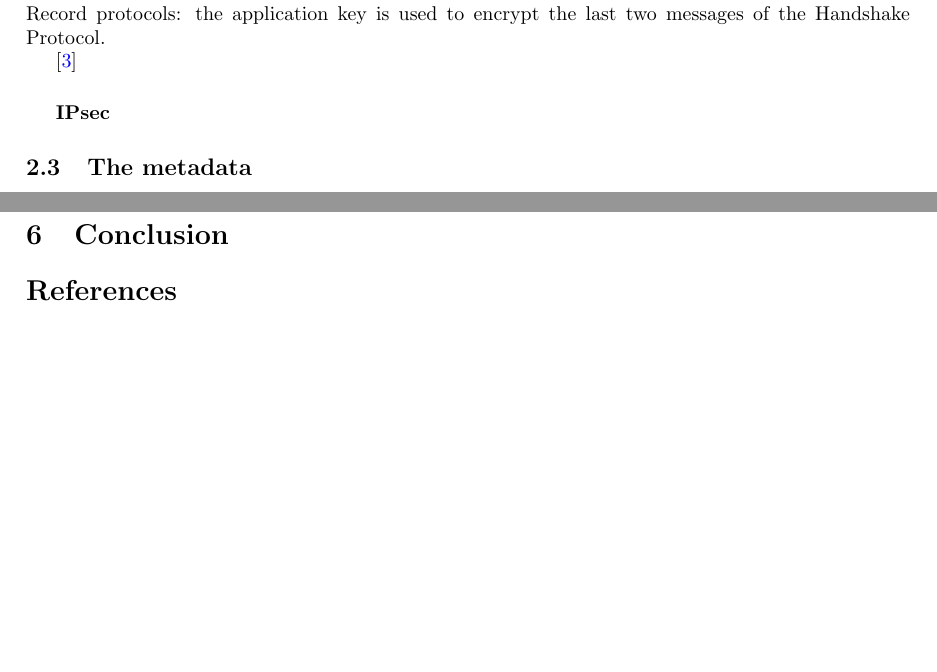
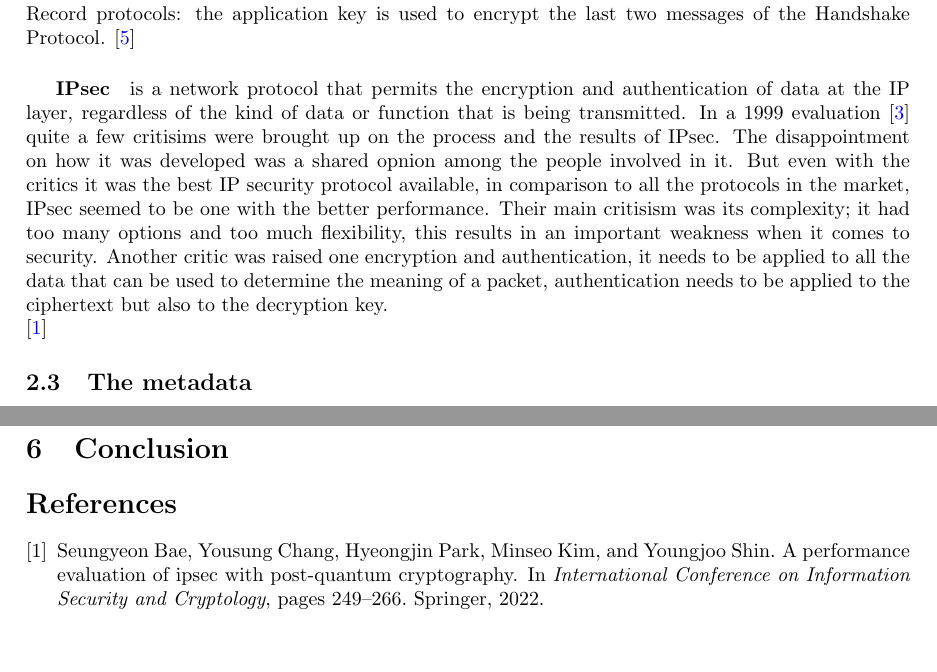
Before and after one commit to starlinetor/Cybersecurity_Class_2026, a LaTeX paper (ResearchReport/main.tex, which reads ResearchReport/chapters/background.tex): two parts of page 2 of 3, joined at a grey line, cut so that both start at the same text, the shorter picture padded with empty space. Compiled offline with pdfLaTeX.

Commit message:
added IPsec paragraph and articles in bib

```diff
--- a/ResearchReport/chapters/background.tex
+++ b/ResearchReport/chapters/background.tex
@@ -32,10 +32,20 @@ subject of many research analysis in orderd to establish its level of security.
 the one hand, the Record Protocol has been demonstrated to be a secure encryption in many studies,
 the Handshake Protocol still has some flaws. The main weakness is the interaction between
 the Handshake and the Record protocols: the application key is used to encrypt the last two messages
-of the Handshake Protocol.
+of the Handshake Protocol. \cite{tls}
 
-\cite{tls}
-\subparagraph*{IPsec}
+\subparagraph*{IPsec} is a network protocol that permits the encryption and authentication of
+data at the IP layer, regardless of the kind of data or function that is being transmitted.
+In a 1999 evaluation \cite{ferguson1999cryptographic} quite a few critisims were brought up on the
+process and the results of IPsec. The disappointment on how it was developed was a shared opnion among
+the people involved in it. But even with the critics it was the best IP security protocol available,
+in comparison to all the protocols in the market, IPsec seemed to be one with the better performance.
+Their main critisism was its complexity; it had too many options and too much flexibility, this results
+in an important weakness when it comes to security. Another critic was raised one encryption and authentication,
+it needs to be applied to all the data that can be used to determine the meaning of a packet,
+authentication needs to be applied to the ciphertext but also to the decryption key.
+\\
+\cite{bae2022performance}
 
 
 \subsection{The metadata}
```
Also changed, not shown: ResearchReport/articles.bib (+15 -0 lines).
